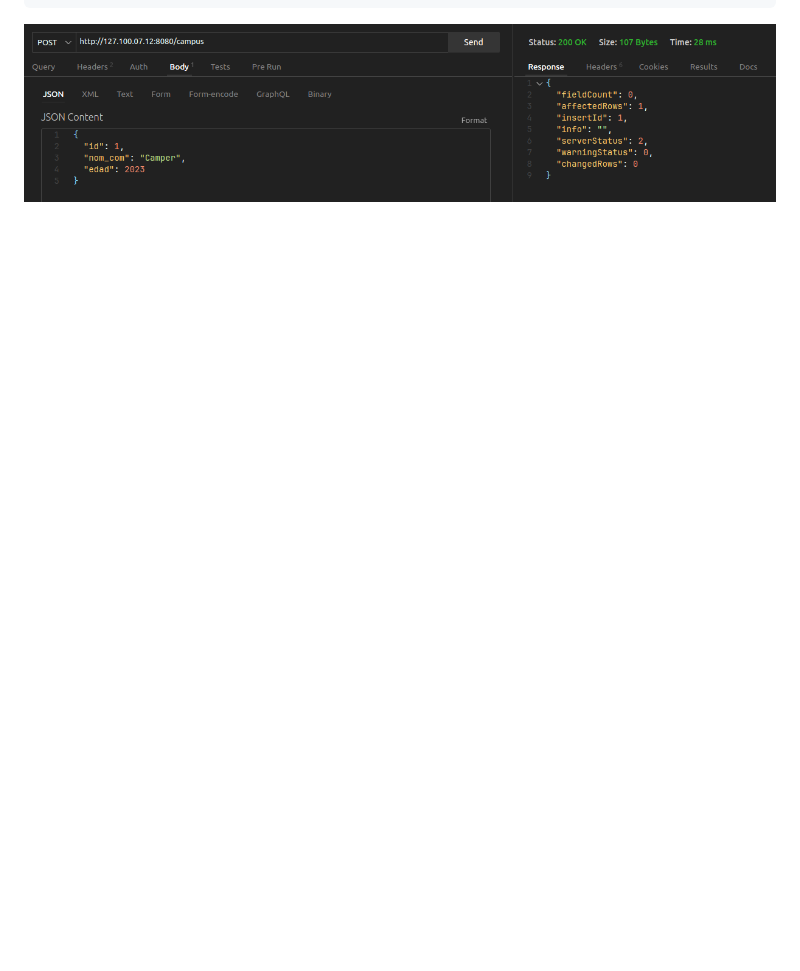
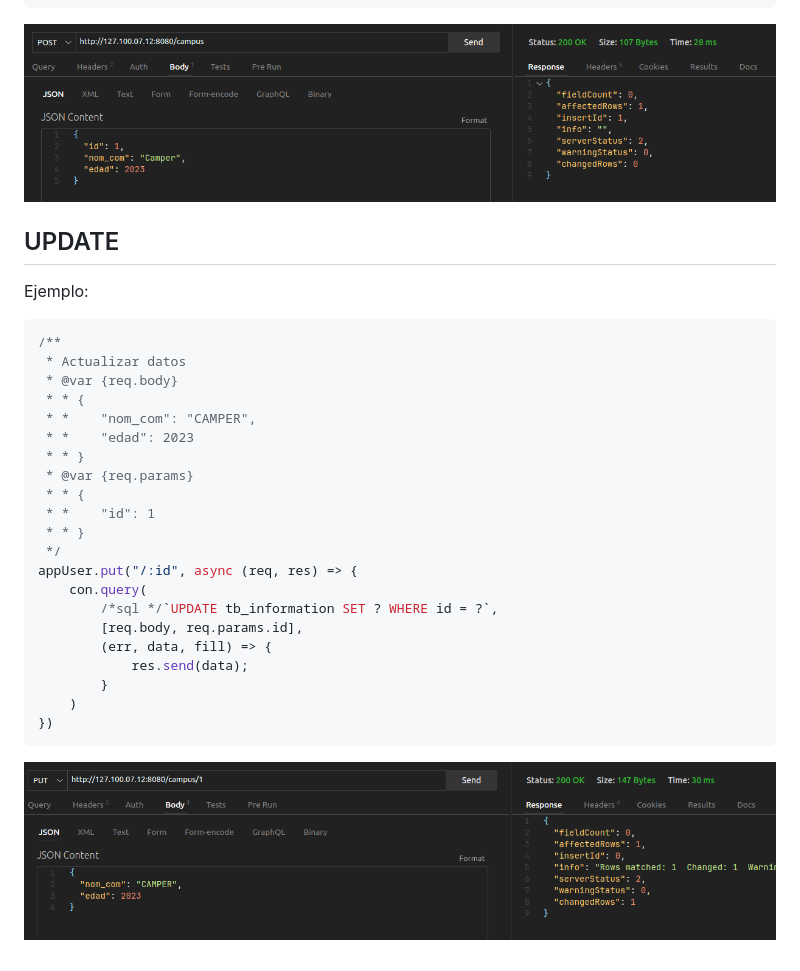
Before and after one commit to JhonnSantiagoBernalJuradoCampus/documentacionNode, a Markdown page: README.md, the part around the change. Rendered like a GitHub page; pictures changed too: src/example10.png (added); blank space fills up the shorter version.

Commit message:
feat: :sparkles: UPDATE
recibimos el parametro id y el body para pasarlo por la consulta sql

````diff
--- a/README.md
+++ b/README.md
@@ -282,3 +282,29 @@ appUser.post("/", async (req, res) => {
 })
 ```
 ![thunder](./src/example9.png)
+## UPDATE
+Ejemplo:
+```js
+/**
+ * Actualizar datos
+ * @var {req.body}
+ * * {
+ * *    "nom_com": "CAMPER",
+ * *    "edad": 2023
+ * * }
+ * @var {req.params}
+ * * {
+ * *    "id": 1
+ * * }
+ */
+appUser.put("/:id", async (req, res) => {
+    con.query(
+        /*sql */`UPDATE tb_information SET ? WHERE id = ?`,
+        [req.body, req.params.id],
+        (err, data, fill) => {
+            res.send(data);
+        }
+    )
+})
+```
+![thunder](./src/example10.png)
````
Also changed, not shown: 1 other file.
